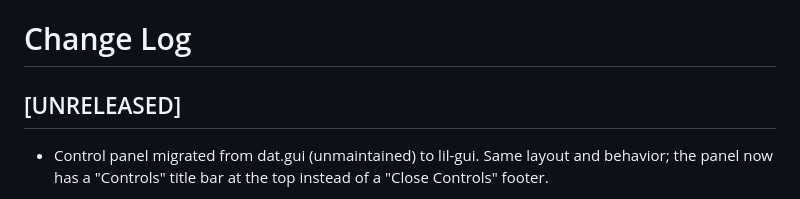
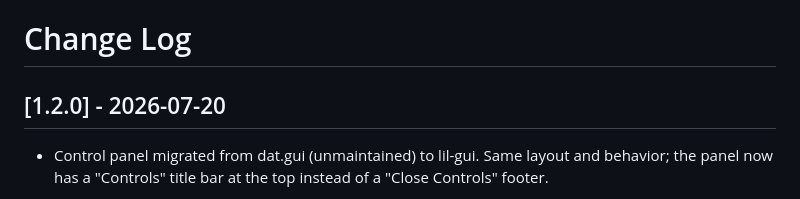
Before and after one commit to EthanLowenthal/GDS-Lens, a Markdown page: CHANGELOG.md, the part around the change. GitHub-like rendering.

Commit message:
release 1.2.0

```diff
--- a/CHANGELOG.md
+++ b/CHANGELOG.md
@@ -1,6 +1,6 @@
 # Change Log
 
-## [UNRELEASED]
+## [1.2.0] - 2026-07-20
 
 - Control panel migrated from dat.gui (unmaintained) to lil-gui. Same layout
   and behavior; the panel now has a "Controls" title bar at the top instead
```
